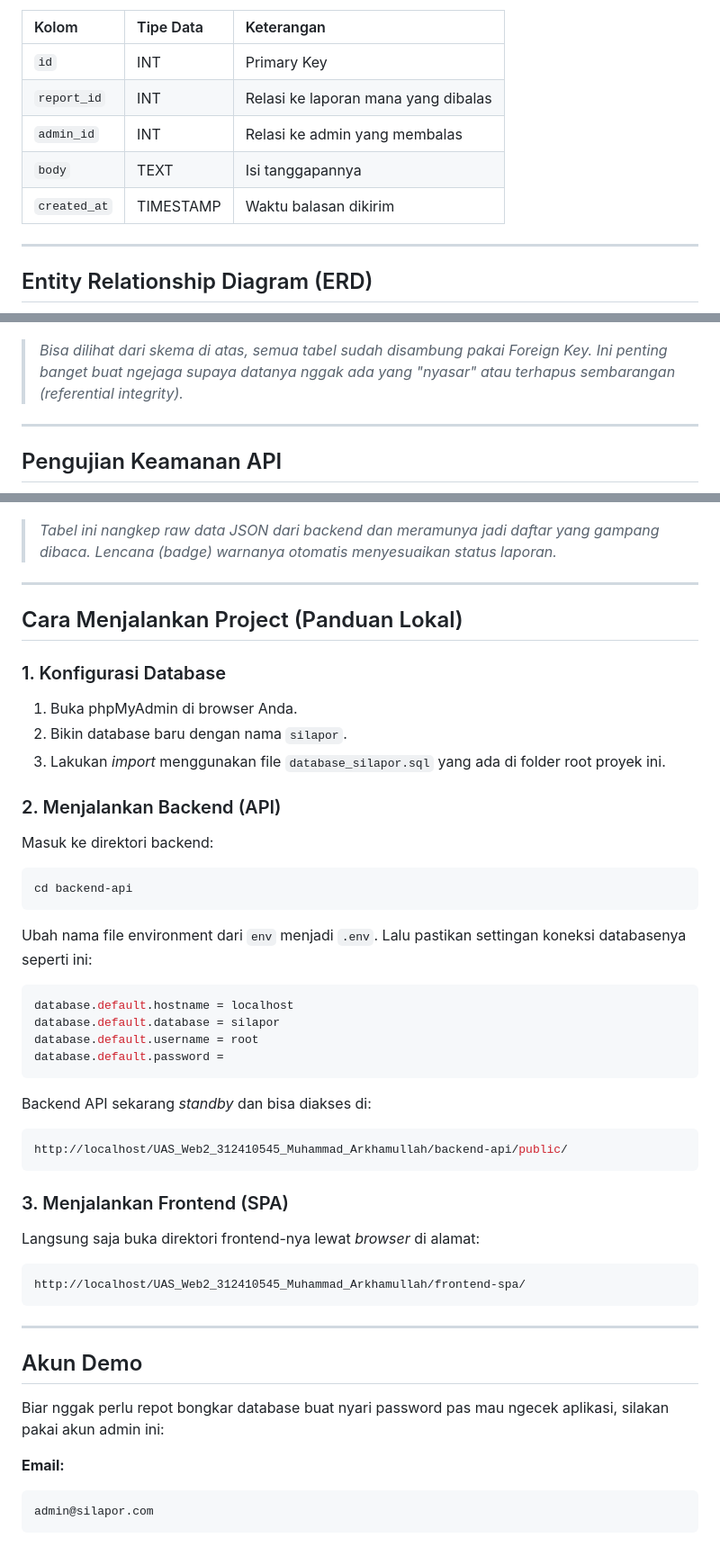
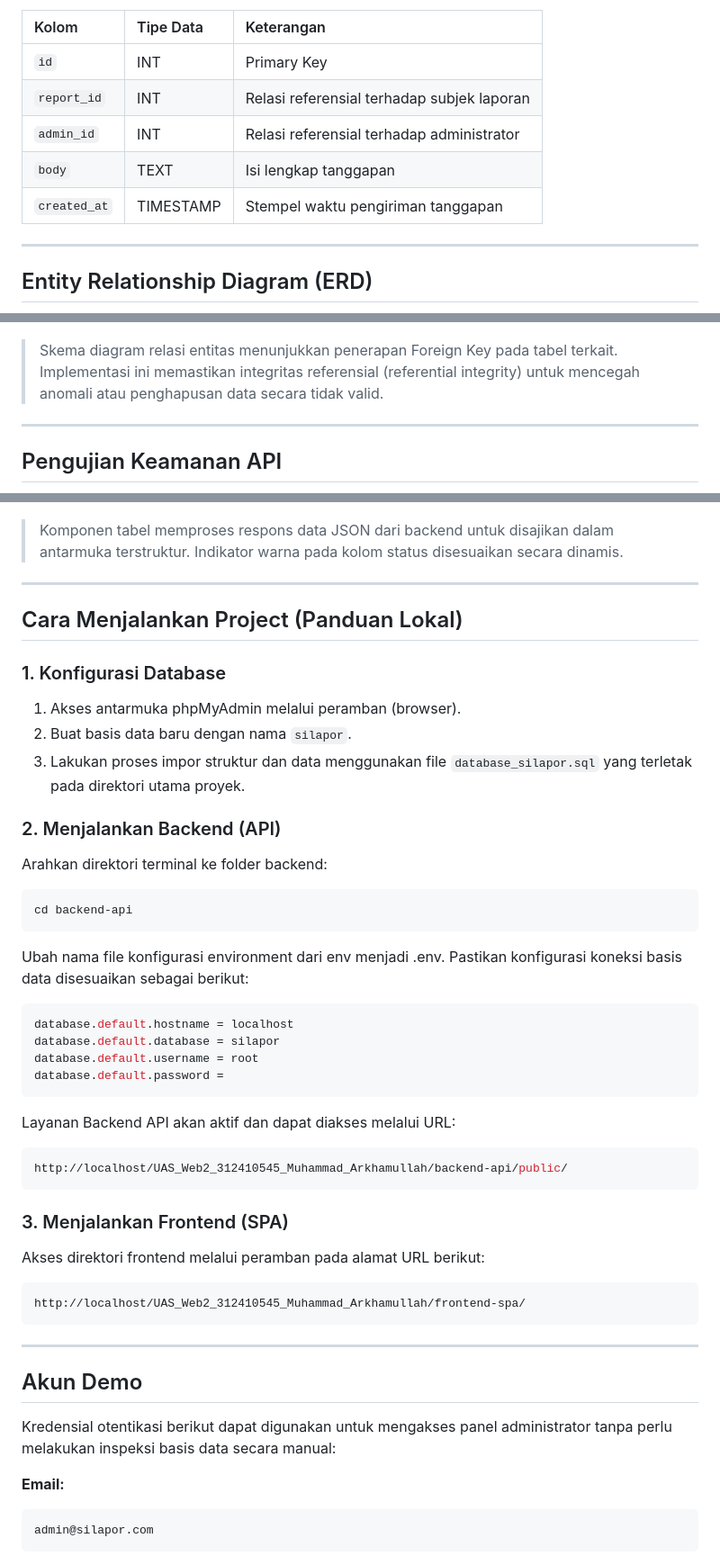
Before and after one commit to MuhammadArkham/UAS_Web2_312410545_Muhammad_Arkhamullah, a Markdown page: README.md, 3 parts joined by grey strips. Shown at 90% size. Drawn GitHub-style.

````diff
--- a/README.md
+++ b/README.md
@@ -65,10 +65,10 @@ Kalau admin butuh kasih *feedback* atau *update* info ke laporan warga, masuknya
 | Kolom | Tipe Data | Keterangan |
 | :--- | :--- | :--- |
 | `id` | INT | Primary Key |
-| `report_id` | INT | Relasi ke laporan mana yang dibalas |
-| `admin_id` | INT | Relasi ke admin yang membalas |
-| `body` | TEXT | Isi tanggapannya |
-| `created_at` | TIMESTAMP | Waktu balasan dikirim |
+| `report_id` | INT | Relasi referensial terhadap subjek laporan |
+| `admin_id` | INT | Relasi referensial terhadap administrator |
+| `body` | TEXT | Isi lengkap tanggapan |
+| `created_at` | TIMESTAMP | Stempel waktu pengiriman tanggapan |
 
 ---
 
@@ -76,7 +76,7 @@ Kalau admin butuh kasih *feedback* atau *update* info ke laporan warga, masuknya
 
 ![Skema Database](Screenshots/Database.png)
 
-> *Bisa dilihat dari skema di atas, semua tabel sudah disambung pakai Foreign Key. Ini penting banget buat ngejaga supaya datanya nggak ada yang "nyasar" atau terhapus sembarangan (referential integrity).*
+> Skema diagram relasi entitas menunjukkan penerapan Foreign Key pada tabel terkait. Implementasi ini memastikan integritas referensial (referential integrity) untuk mencegah anomali atau penghapusan data secara tidak valid.
 
 ---
 
@@ -106,36 +106,36 @@ Kalau admin butuh kasih *feedback* atau *update* info ke laporan warga, masuknya
 
 ### Tabel Manajemen Data
 ![Tabel Data](Screenshots/Tabel%20manajemen%20data.png)
-> *Tabel ini nangkep raw data JSON dari backend dan meramunya jadi daftar yang gampang dibaca. Lencana (badge) warnanya otomatis menyesuaikan status laporan.*
+> Komponen tabel memproses respons data JSON dari backend untuk disajikan dalam antarmuka terstruktur. Indikator warna pada kolom status disesuaikan secara dinamis.
 
 ---
 
 ## Cara Menjalankan Project (Panduan Lokal)
 
 ### 1. Konfigurasi Database
-1. Buka phpMyAdmin di browser Anda.
-2. Bikin database baru dengan nama `silapor`.
-3. Lakukan *import* menggunakan file `database_silapor.sql` yang ada di folder root proyek ini.
+1. Akses antarmuka phpMyAdmin melalui peramban (browser).
+2. Buat basis data baru dengan nama `silapor`.
+3. Lakukan proses impor struktur dan data menggunakan file `database_silapor.sql` yang terletak pada direktori utama proyek.
 
 ### 2. Menjalankan Backend (API)
-Masuk ke direktori backend:
+Arahkan direktori terminal ke folder backend:
 ```bash
 cd backend-api
 ```
-Ubah nama file environment dari `env` menjadi `.env`. Lalu pastikan settingan koneksi databasenya seperti ini:
+Ubah nama file konfigurasi environment dari env menjadi .env. Pastikan konfigurasi koneksi basis data disesuaikan sebagai berikut:
 ```env
 database.default.hostname = localhost
 database.default.database = silapor
 database.default.username = root
 database.default.password =
 ```
-Backend API sekarang *standby* dan bisa diakses di:
+Layanan Backend API akan aktif dan dapat diakses melalui URL:
 ```bash
 http://localhost/UAS_Web2_312410545_Muhammad_Arkhamullah/backend-api/public/
 ```
 
 ### 3. Menjalankan Frontend (SPA)
-Langsung saja buka direktori frontend-nya lewat *browser* di alamat:
+Akses direktori frontend melalui peramban pada alamat URL berikut:
 ```bash
 http://localhost/UAS_Web2_312410545_Muhammad_Arkhamullah/frontend-spa/
 ```
@@ -143,7 +143,7 @@ http://localhost/UAS_Web2_312410545_Muhammad_Arkhamullah/frontend-spa/
 ---
 
 ## Akun Demo
-Biar nggak perlu repot bongkar database buat nyari password pas mau ngecek aplikasi, silakan pakai akun admin ini:
+Kredensial otentikasi berikut dapat digunakan untuk mengakses panel administrator tanpa perlu melakukan inspeksi basis data secara manual:
 
 **Email:**
 ```text
````
Also changed, not shown: other parts of README.md (+26 -26 lines).
